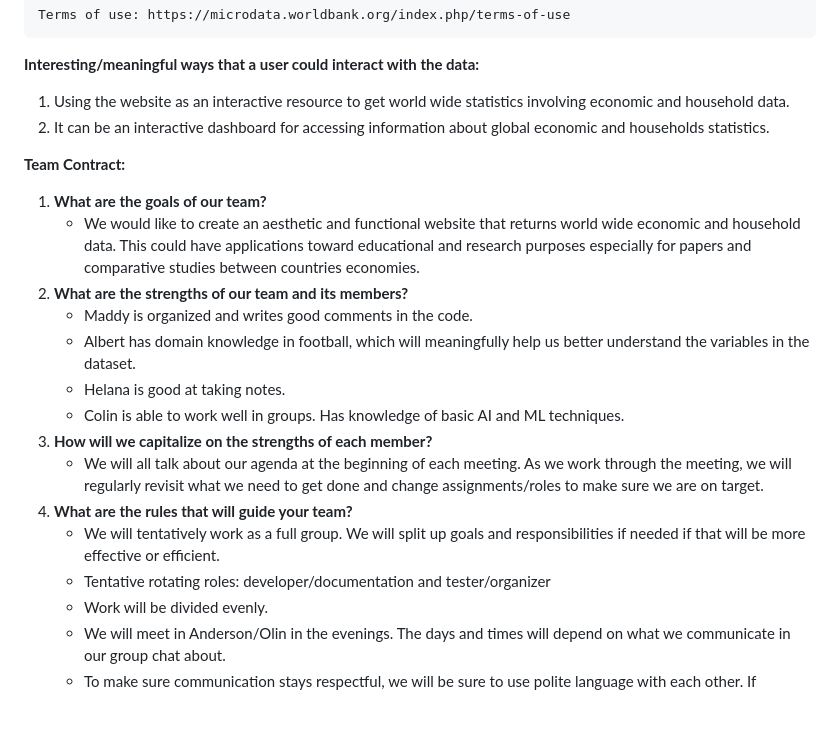
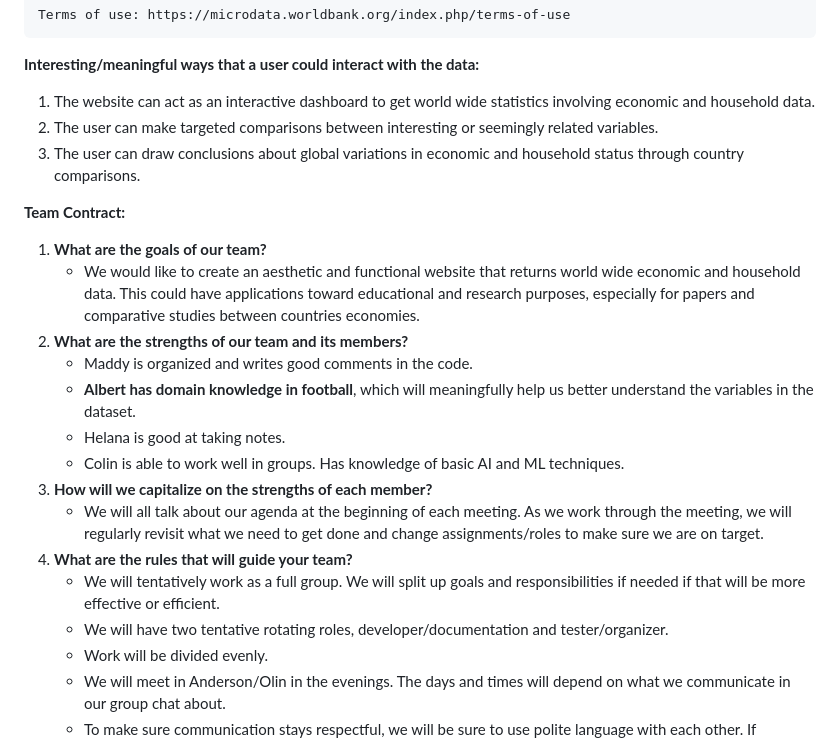
Before and after one commit to CS257-F23/team-project-e, a Markdown page: Proposal.md, the part around the change. Drawn GitHub-style; blank space fills up the shorter version.

Commit message:
formatting the proposal

```diff
--- a/Proposal.md
+++ b/Proposal.md
@@ -17,26 +17,25 @@
 **Interesting/meaningful ways that a user could interact with the data:**
 
 
-
-1. Using the website as an interactive resource to get world wide statistics involving economic and household data.
-2. It can be an interactive dashboard for accessing information about global economic and households statistics.
+1. The website can act as an interactive dashboard to get world wide statistics involving economic and household data.
+2. The user can make targeted comparisons between interesting or seemingly related variables.
+3. The user can draw conclusions about global variations in economic and household status through country comparisons.
 
 **Team Contract:**
 
 
-
 1. **What are the goals of our team?**
-    * We would like to create an aesthetic and functional website that returns world wide economic and household data. This could have applications toward educational and research purposes especially for papers and comparative studies between countries economies.
+    * We would like to create an aesthetic and functional website that returns world wide economic and household data. This could have applications toward educational and research purposes, especially for papers and comparative studies between countries economies.
 2. **What are the strengths of our team and its members?**
     * Maddy is organized and writes good comments in the code.
-    * Albert has domain knowledge in football, which will meaningfully help us better understand the variables in the dataset.
+    * **Albert has domain knowledge in football**, which will meaningfully help us better understand the variables in the dataset.
     * Helana is good at taking notes.
     * Colin is able to work well in groups. Has knowledge of basic AI and ML techniques.
 3. **How will we capitalize on the strengths of each member?**
     * We will all talk about our agenda at the beginning of each meeting. As we work through the meeting, we will regularly revisit what we need to get done and change assignments/roles to make sure we are on target.
 4. **What are the rules that will guide your team?**
     * We will tentatively work as a full group. We will split up goals and responsibilities if needed if that will be more effective or efficient.
-    * Tentative rotating roles: developer/documentation and tester/organizer
+    * We will have two tentative rotating roles, developer/documentation and tester/organizer.
     * Work will be divided evenly.
     * We will meet in Anderson/Olin in the evenings. The days and times will depend on what we communicate in our group chat about.
     * To make sure communication stays respectful, we will be sure to use polite language with each other. If someone is confused, we will make time to explain things to them so they don’t feel left behind.
```
